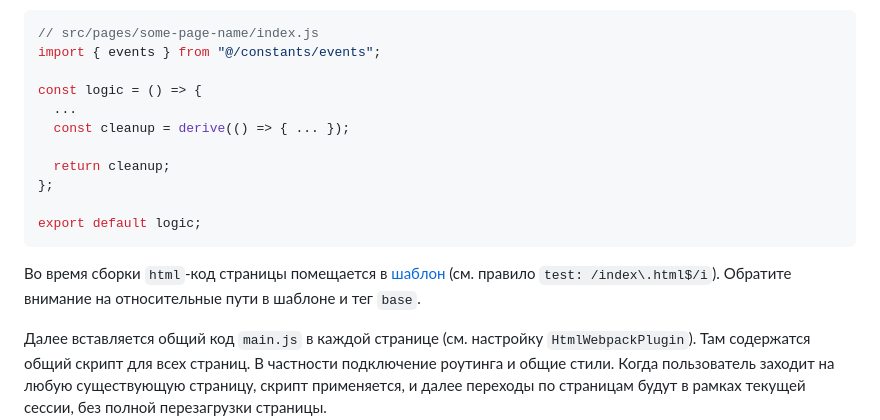
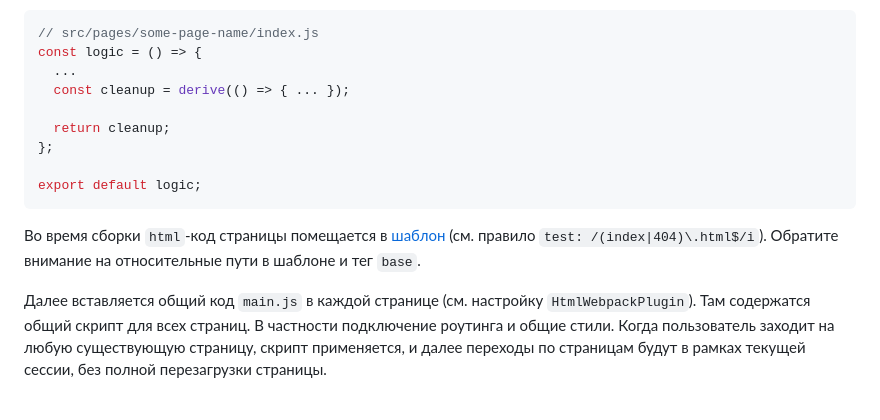
Before and after one commit to GrigorenkoSergey/native-SPA, a Markdown page: README.md, the part around the change. Rendered like a GitHub page; blank space fills up the shorter version.

````diff
--- a/README.md
+++ b/README.md
@@ -47,8 +47,6 @@ src/pages/
 
 ```js
 // src/pages/some-page-name/index.js
-import { events } from "@/constants/events";
-
 const logic = () => {
   ...
   const cleanup = derive(() => { ... });
@@ -59,6 +57,6 @@ const logic = () => {
 export default logic;
 ```
 
-Во время сборки `html`-код страницы помещается в [шаблон](./src/page-template.html) (см. правило `test: /index\.html$/i`). Обратите внимание на относительные пути в шаблоне и тег `base`.
+Во время сборки `html`-код страницы помещается в [шаблон](./src/page-template.html) (см. правило `test: /(index|404)\.html$/i`). Обратите внимание на относительные пути в шаблоне и тег `base`.
 
 Далее вставляется общий код `main.js` в каждой странице (см. настройку `HtmlWebpackPlugin`). Там содержатся общий скрипт для всех страниц. В частности подключение роутинга и общие стили. Когда пользователь заходит на любую существующую страницу, скрипт применяется, и далее переходы по страницам будут в рамках текущей сессии, без полной перезагрузки страницы.
````
